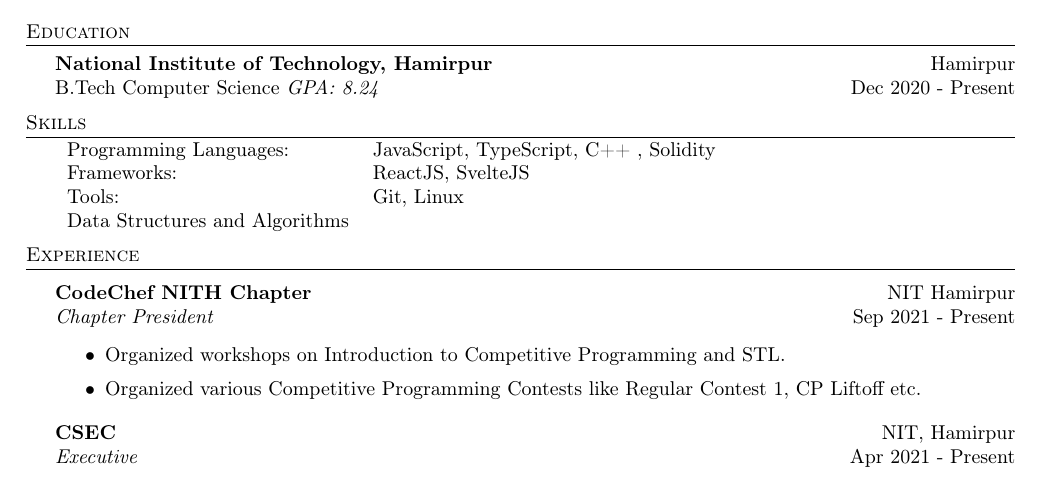
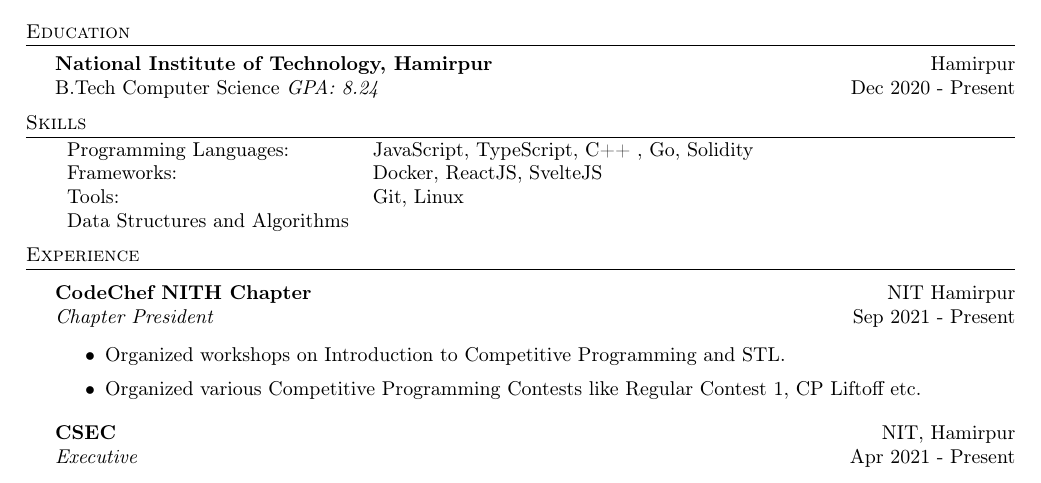
Before and after one commit to agg-yash/resume, a LaTeX CV (resume.tex): part of the page, cut so that both start at the same text. Compiled offline with pdfLaTeX.

Commit message:
Update Resume

```diff
--- a/resume.tex
+++ b/resume.tex
@@ -86,8 +86,8 @@ B.Tech Computer Science \textit{GPA: 8.24} \hfill Dec 2020 - Present\\
 
 \header{Skills}
 \begin{tabular}{ l l }
-	Programming Languages:          & JavaScript, TypeScript, C++ , Solidity        \\
-	Frameworks:                     & ReactJS, SvelteJS          \\
+	Programming Languages:          & JavaScript, TypeScript, C++ , Go, Solidity        \\
+	Frameworks:                     & Docker, ReactJS, SvelteJS          \\
 	Tools:                          & Git, Linux  \\
 	Data Structures and Algorithms &                                           \\
 \end{tabular}
```
